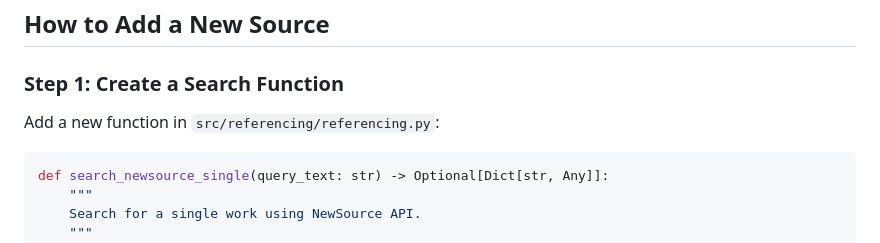
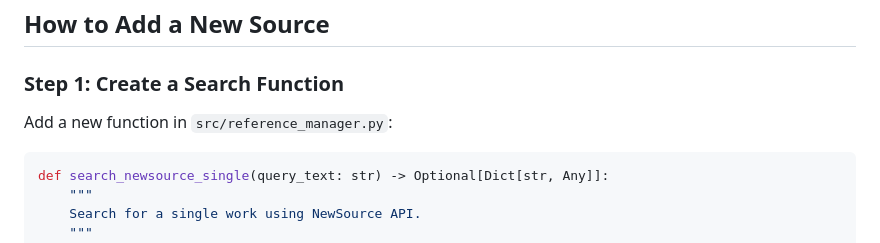
Before and after one commit to sabhuku/Reference, a Markdown page: SEARCH_SOURCES.md, the part around the change. Drawn GitHub-style.

````diff
--- a/SEARCH_SOURCES.md
+++ b/SEARCH_SOURCES.md
@@ -83,7 +83,7 @@ When you search for a paper, the system tries sources in this order:
 
 ### Step 1: Create a Search Function
 
-Add a new function in `src/referencing/referencing.py`:
+Add a new function in `src/reference_manager.py`:
 
 ```python
 def search_newsource_single(query_text: str) -> Optional[Dict[str, Any]]:
````
Also changed, not shown: DEPLOYMENT_CHECKLIST.md (+1 -1 lines).
